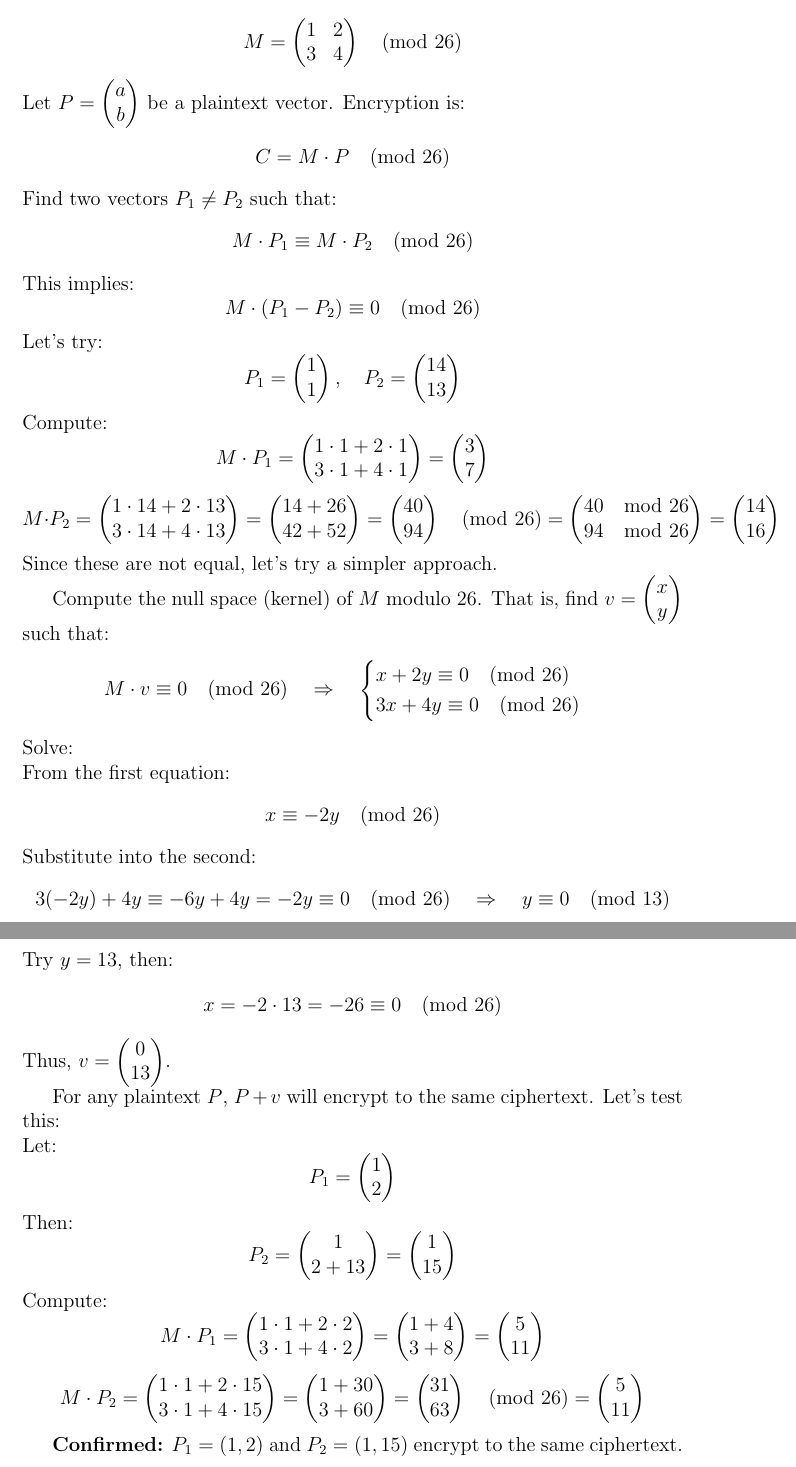
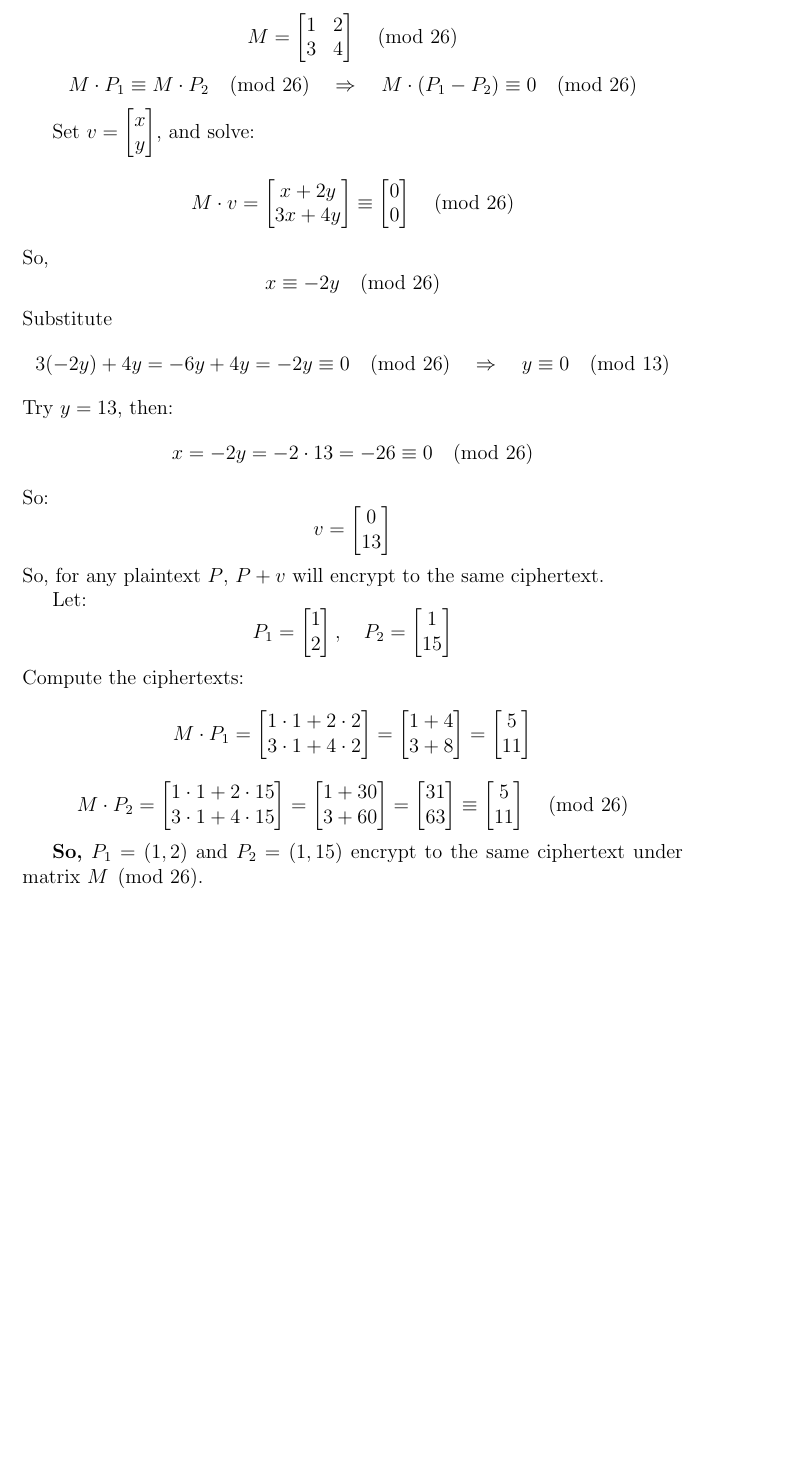
Before and after one commit to longrifle79/my_Latex, a LaTeX document (Math260/Module_03/LaTex/GHobson_Mod3.tex): two parts of pages 5 and 6 of 6 before the commit and part of page 5 of 5 after it, the two joined at a grey line, cut at the place of the change, the shorter picture padded with empty space. Compiled offline with pdfLaTeX.

Commit message:
new push

```diff
--- a/Math260/Module_03/LaTex/GHobson_Mod3.tex
+++ b/Math260/Module_03/LaTex/GHobson_Mod3.tex
@@ -166,135 +166,100 @@ Stack the resulting ciphertexts as rows to obtain the matrix \( M \).
 
 
 \[
-M = \begin{pmatrix}
+M = \begin{bmatrix}
 1 & 2 \\
 3 & 4
-\end{pmatrix} \pmod{26}
+\end{bmatrix} \pmod{26}
 \]
-Let \( P = \begin{pmatrix} a \\ b \end{pmatrix} \) be a plaintext vector. Encryption is:
+%To find two plaintext vectors \( P_1 \neq P_2 \) that encrypt to the same ciphertext, we solve:
 \[
-C = M \cdot P \pmod{26}
+M \cdot P_1 \equiv M \cdot P_2 \pmod{26} \quad \Rightarrow \quad M \cdot (P_1 - P_2) \equiv 0 \pmod{26}
 \]
-Find two vectors \( P_1 \neq P_2 \) such that:
+%This means we are looking for a nonzero vector \( v = P_1 - P_2 \) in the null space of \( M \pmod{26} \).
+
+Set \( v = \begin{bmatrix} x \\ y \end{bmatrix} \), and solve:
 \[
-M \cdot P_1 \equiv M \cdot P_2 \pmod{26}
+M \cdot v = \begin{bmatrix}
+x + 2y \\
+3x + 4y
+\end{bmatrix}
+\equiv
+\begin{bmatrix}
+0 \\
+0
+\end{bmatrix}
+\pmod{26}
 \]
-This implies:
-\[
-M \cdot (P_1 - P_2) \equiv 0 \pmod{26}
-\]
-Let's try:
-\[
-P_1 = \begin{pmatrix} 1 \\ 1 \end{pmatrix}, \quad P_2 = \begin{pmatrix} 14 \\ 13 \end{pmatrix}
-\]
-Compute:
-\[
-M \cdot P_1 = \begin{pmatrix}
-1 \cdot 1 + 2 \cdot 1 \\
-3 \cdot 1 + 4 \cdot 1
-\end{pmatrix}
-= \begin{pmatrix}
-3 \\
-7
-\end{pmatrix}
-\]
-\[
-M \cdot P_2 = \begin{pmatrix}
-1 \cdot 14 + 2 \cdot 13 \\
-3 \cdot 14 + 4 \cdot 13
-\end{pmatrix}
-= \begin{pmatrix}
-14 + 26 \\
-42 + 52
-\end{pmatrix}
-= \begin{pmatrix}
-40 \\
-94
-\end{pmatrix}
-\pmod{26}
-= \begin{pmatrix}
-40 \mod 26 \\
-94 \mod 26
-\end{pmatrix}
-= \begin{pmatrix}
-14 \\
-16
-\end{pmatrix}
-\]
-Since these are not equal, let's try a simpler approach.
-
-Compute the null space (kernel) of \( M \) modulo 26. That is, find \( v = \begin{pmatrix} x \\ y \end{pmatrix} \) such that:
-\[
-M \cdot v \equiv 0 \pmod{26} \quad \Rightarrow \quad
-\begin{cases}
-x + 2y \equiv 0 \pmod{26} \\
-3x + 4y \equiv 0 \pmod{26}
-\end{cases}
-\]
-Solve: \\
-From the first equation:
+So,
 \[
 x \equiv -2y \pmod{26}
 \]
-Substitute into the second:
+Substitute
 \[
-3(-2y) + 4y \equiv -6y + 4y = -2y \equiv 0 \pmod{26} \quad \Rightarrow \quad y \equiv 0 \pmod{13}
+3(-2y) + 4y = -6y + 4y = -2y \equiv 0 \pmod{26} \quad \Rightarrow \quad y \equiv 0 \pmod{13}
 \]
 Try \( y = 13 \), then:
 \[
-x = -2 \cdot 13 = -26 \equiv 0 \pmod{26}
+x = -2y = -2 \cdot 13 = -26 \equiv 0 \pmod{26}
 \]
-Thus, \( v = \begin{pmatrix} 0 \\ 13 \end{pmatrix} \).
+So:
+\[
+v = \begin{bmatrix}
+0 \\
+13
+\end{bmatrix}
+\]
+So, for any plaintext \( P \), \( P + v \) will encrypt to the same ciphertext.
 
-For any plaintext \( P \), \( P + v \) will encrypt to the same ciphertext. Let's test this: \\
+%\textbf{Example:} \\
 Let:
 \[
-P_1 = \begin{pmatrix} 1 \\ 2 \end{pmatrix}
+P_1 = \begin{bmatrix}
+1 \\
+2
+\end{bmatrix}, \quad
+P_2 = \begin{bmatrix}
+1 \\
+15
+\end{bmatrix}
 \]
-Then:
+Compute the ciphertexts:
 \[
-P_2 = \begin{pmatrix} 1 \\ 2 + 13 \end{pmatrix} = \begin{pmatrix} 1 \\ 15 \end{pmatrix}
-\]
-Compute:
-\[
-M \cdot P_1 = \begin{pmatrix}
+M \cdot P_1 = \begin{bmatrix}
 1 \cdot 1 + 2 \cdot 2 \\
 3 \cdot 1 + 4 \cdot 2
-\end{pmatrix}
-= \begin{pmatrix}
+\end{bmatrix}
+= \begin{bmatrix}
 1 + 4 \\
 3 + 8
-\end{pmatrix}
-= \begin{pmatrix}
+\end{bmatrix}
+= \begin{bmatrix}
 5 \\
 11
-\end{pmatrix}
+\end{bmatrix}
 \]
 \[
-M \cdot P_2 = \begin{pmatrix}
+M \cdot P_2 = \begin{bmatrix}
 1 \cdot 1 + 2 \cdot 15 \\
 3 \cdot 1 + 4 \cdot 15
-\end{pmatrix}
-= \begin{pmatrix}
+\end{bmatrix}
+= \begin{bmatrix}
 1 + 30 \\
 3 + 60
-\end{pmatrix}
-= \begin{pmatrix}
+\end{bmatrix}
+= \begin{bmatrix}
 31 \\
 63
-\end{pmatrix}
-\pmod{26}
-= \begin{pmatrix}
+\end{bmatrix}
+\equiv
+\begin{bmatrix}
 5 \\
 11
-\end{pmatrix}
+\end{bmatrix}
+\pmod{26}
 \]
 
-\textbf{Confirmed:} \( P_1 = (1, 2) \) and \( P_2 = (1, 15) \) encrypt to the same ciphertext.
-
-
-
-
+\textbf{So,} \( P_1 = (1, 2) \) and \( P_2 = (1, 15) \) encrypt to the same ciphertext under matrix \( M \pmod{26} \).
 
 
 
```
Also changed, not shown: Math260/Module_03/LaTex/GHobson_Mod3.pdf, Math260/Module_03/Milestone One Guidelines and Rubric - MAT-260-18106-M01 Cryptology 2025 C-3 (May - Jun).pdf (added), 4 other files.
